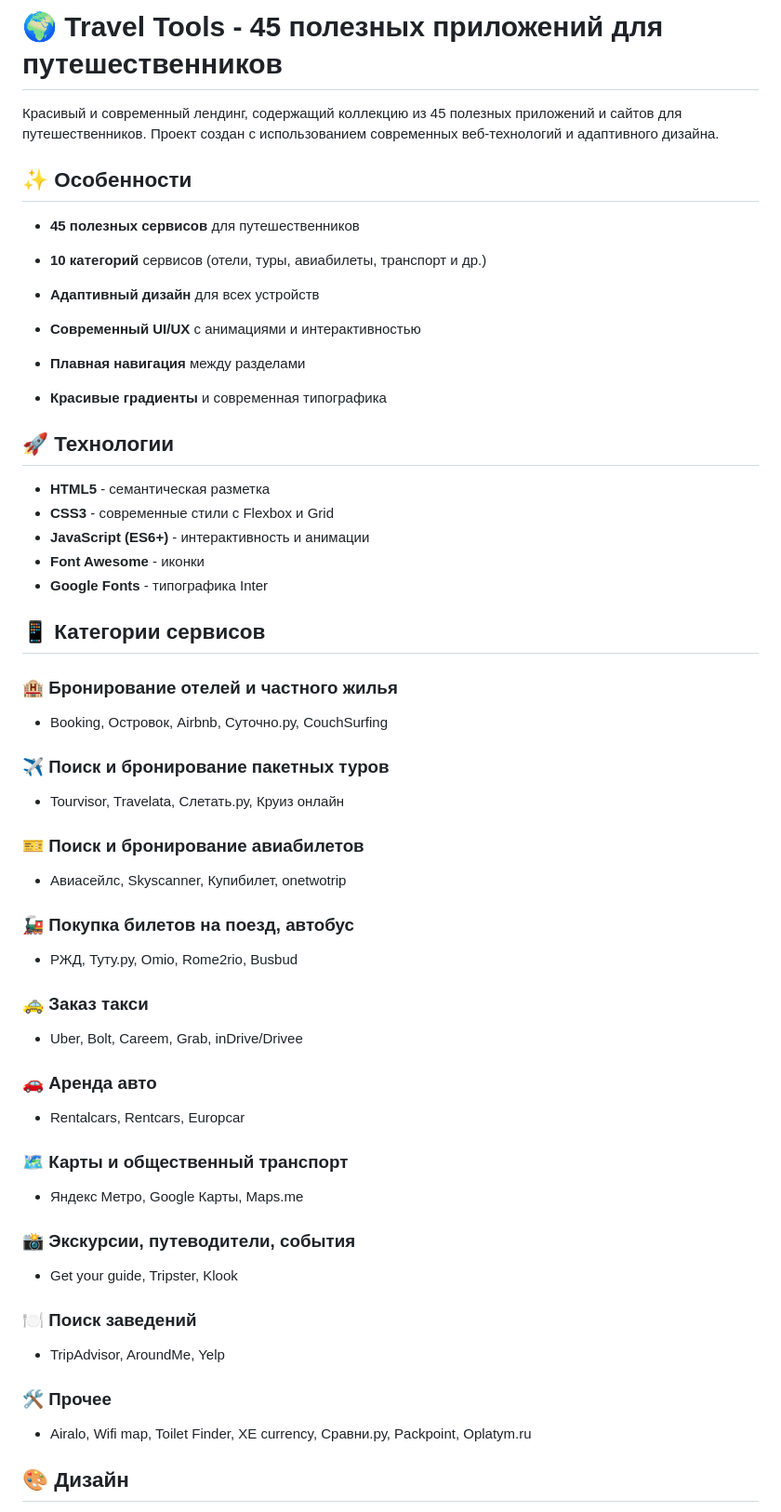
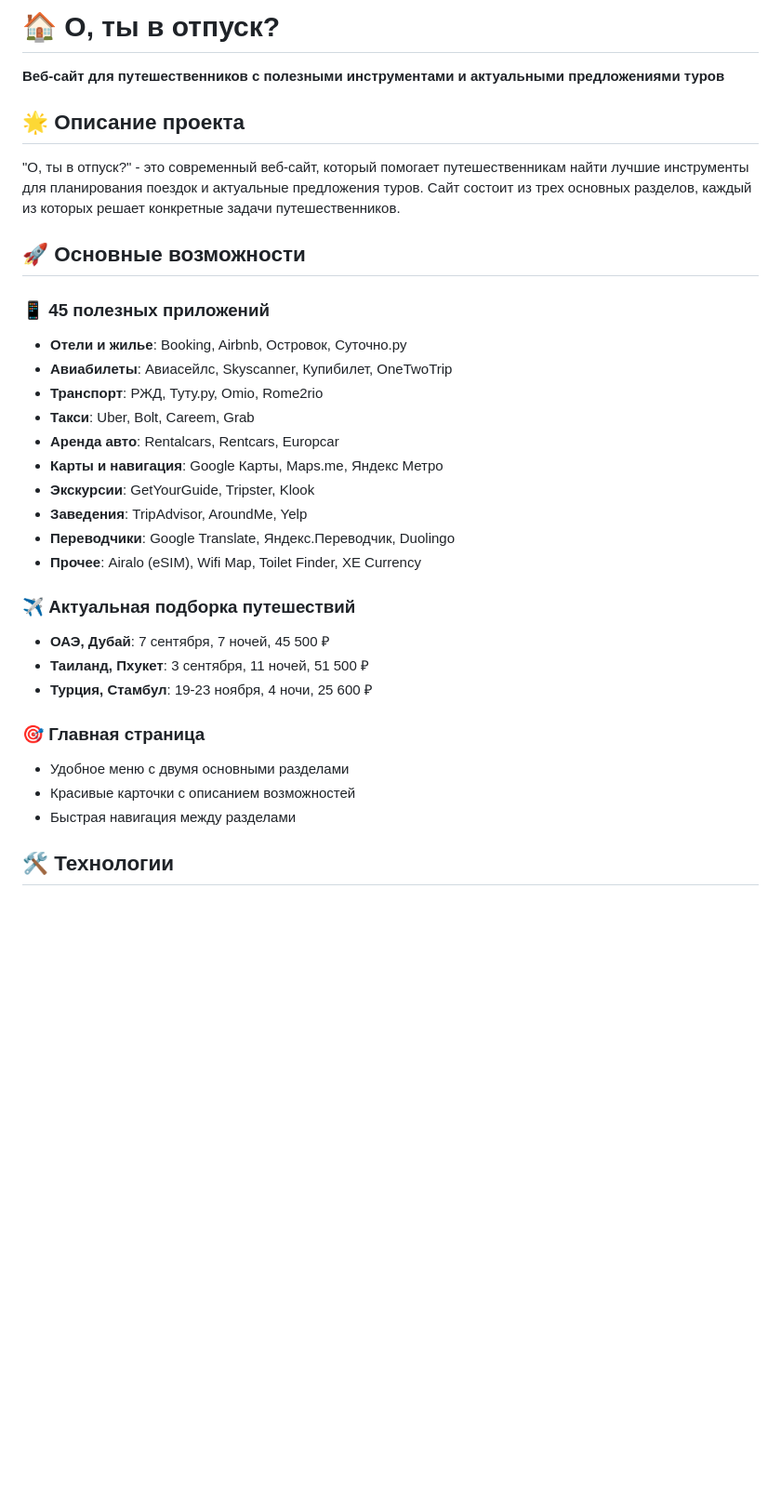
Before and after one commit to ootpusk/travel-tools, a Markdown page: README.md, the part around one of its changes. Shown at 93% size. Drawn GitHub-style; blank space fills up the shorter version.

```diff
--- a/README.md
+++ b/README.md
@@ -1,56 +1,34 @@
-# 🌍 Travel Tools - 45 полезных приложений для путешественников
+# 🏠 О, ты в отпуск?
 
-Красивый и современный лендинг, содержащий коллекцию из 45 полезных приложений и сайтов для путешественников. Проект создан с использованием современных веб-технологий и адаптивного дизайна.
+**Веб-сайт для путешественников с полезными инструментами и актуальными предложениями туров**
 
-## ✨ Особенности
+## 🌟 Описание проекта
 
-- **45 полезных сервисов** для путешественников
-- **10 категорий** сервисов (отели, туры, авиабилеты, транспорт и др.)
-- **Адаптивный дизайн** для всех устройств
-- **Современный UI/UX** с анимациями и интерактивностью
+"О, ты в отпуск?" - это современный веб-сайт, который помогает путешественникам найти лучшие инструменты для планирования поездок и актуальные предложения туров. Сайт состоит из трех основных разделов, каждый из которых решает конкретные задачи путешественников.
 
-- **Плавная навигация** между разделами
-- **Красивые градиенты** и современная типографика
+## 🚀 Основные возможности
 
-## 🚀 Технологии
+### 📱 45 полезных приложений
+- **Отели и жилье**: Booking, Airbnb, Островок, Суточно.ру
+- **Авиабилеты**: Авиасейлс, Skyscanner, Купибилет, OneTwoTrip
+- **Транспорт**: РЖД, Туту.ру, Omio, Rome2rio
+- **Такси**: Uber, Bolt, Careem, Grab
+- **Аренда авто**: Rentalcars, Rentcars, Europcar
+- **Карты и навигация**: Google Карты, Maps.me, Яндекс Метро
+- **Экскурсии**: GetYourGuide, Tripster, Klook
+- **Заведения**: TripAdvisor, AroundMe, Yelp
+- **Переводчики**: Google Translate, Яндекс.Переводчик, Duolingo
+- **Прочее**: Airalo (eSIM), Wifi Map, Toilet Finder, XE Currency
 
-- **HTML5** - семантическая разметка
-- **CSS3** - современные стили с Flexbox и Grid
-- **JavaScript (ES6+)** - интерактивность и анимации
-- **Font Awesome** - иконки
-- **Google Fonts** - типографика Inter
+### ✈️ Актуальная подборка путешествий
+- **ОАЭ, Дубай**: 7 сентября, 7 ночей, 45 500 ₽
+- **Таиланд, Пхукет**: 3 сентября, 11 ночей, 51 500 ₽
+- **Турция, Стамбул**: 19-23 ноября, 4 ночи, 25 600 ₽
 
-## 📱 Категории сервисов
+### 🎯 Главная страница
+- Удобное меню с двумя основными разделами
+- Красивые карточки с описанием возможностей
+- Быстрая навигация между разделами
 
-### 🏨 Бронирование отелей и частного жилья
-- Booking, Островок, Airbnb, Суточно.ру, CouchSurfing
+## 🛠️ Технологии
 
-### ✈️ Поиск и бронирование пакетных туров
-- Tourvisor, Travelata, Слетать.ру, Круиз онлайн
-
-### 🎫 Поиск и бронирование авиабилетов
-- Авиасейлс, Skyscanner, Купибилет, onetwotrip
-
-### 🚂 Покупка билетов на поезд, автобус
-- РЖД, Туту.ру, Omio, Rome2rio, Busbud
-
-### 🚕 Заказ такси
-- Uber, Bolt, Careem, Grab, inDrive/Drivee
-
-### 🚗 Аренда авто
-- Rentalcars, Rentcars, Europcar
-
-### 🗺️ Карты и общественный транспорт
-- Яндекс Метро, Google Карты, Maps.me
-
-### 📸 Экскурсии, путеводители, события
-- Get your guide, Tripster, Klook
-
-### 🍽️ Поиск заведений
-- TripAdvisor, AroundMe, Yelp
-
-### 🛠️ Прочее
-- Airalo, Wifi map, Toilet Finder, XE currency, Сравни.ру, Packpoint, Oplatym.ru
-
-## 🎨 Дизайн
-
```
Also changed, not shown: other parts of README.md (+71 -100 lines).
